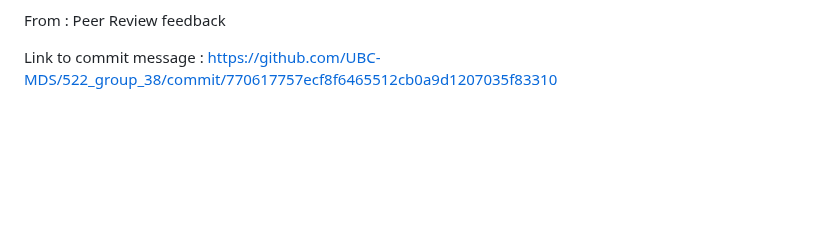
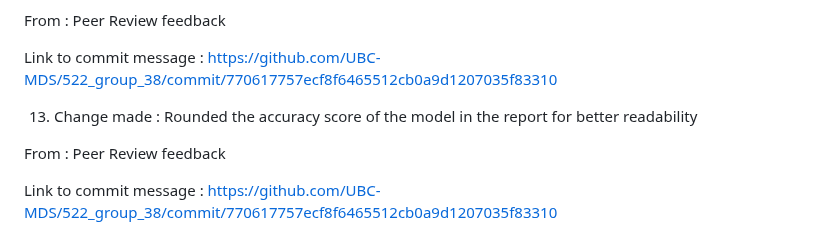
Before and after one commit to UBC-MDS/522_group_38, a Markdown page: CHANGELOG.md, the part around the change. Drawn GitHub-style; blank space fills up the shorter version.

```diff
--- a/CHANGELOG.md
+++ b/CHANGELOG.md
@@ -69,3 +69,9 @@ Link to commit message : https://github.com/UBC-MDS/522_group_38/commit/be25786d
 From : Peer Review feedback
 
 Link to commit message : https://github.com/UBC-MDS/522_group_38/commit/770617757ecf8f6465512cb0a9d1207035f83310
+
+13) Change made : Rounded the accuracy score of the model in the report for better readability
+
+From : Peer Review feedback
+
+Link to commit message : https://github.com/UBC-MDS/522_group_38/commit/770617757ecf8f6465512cb0a9d1207035f83310
```
